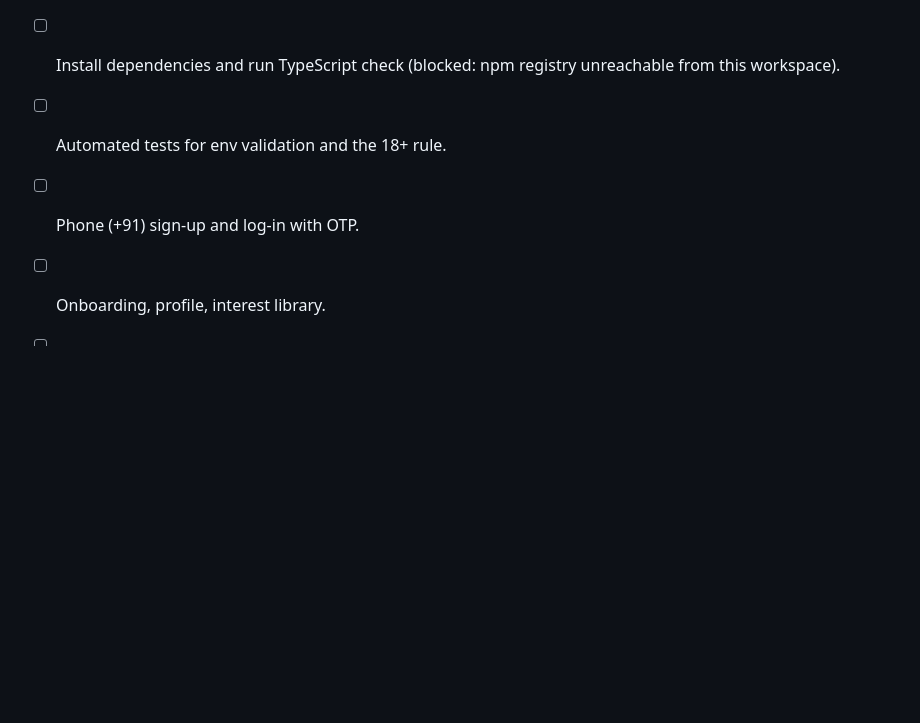
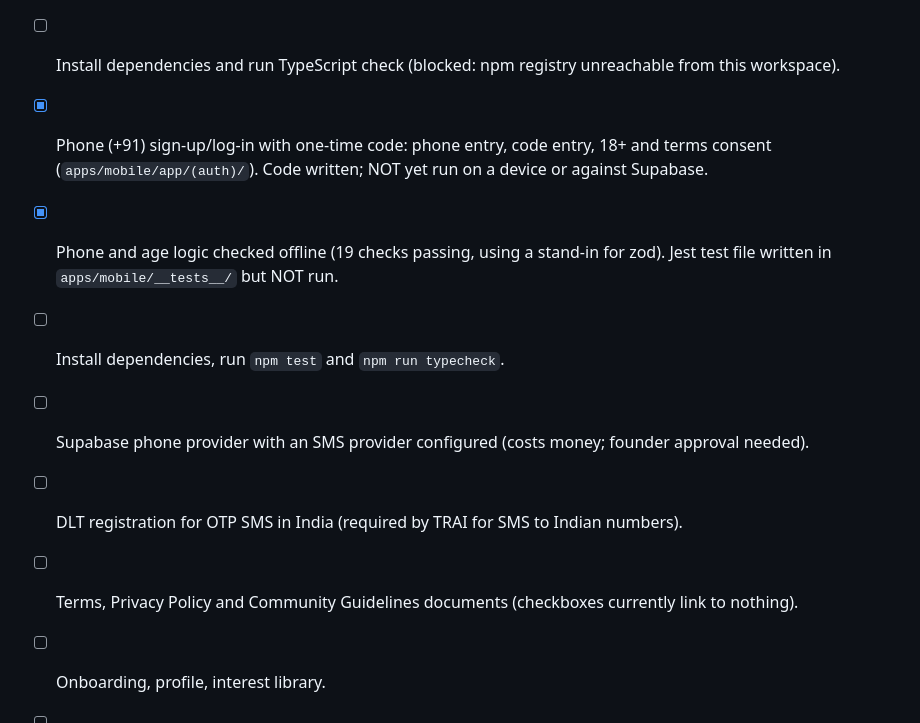
Before and after one commit to dixitsharma8055-cmyk/BeingU, a Markdown page: CLAUDE.md, the part around the change. Rendered like a GitHub page; blank space fills up the shorter version.

Commit message:
Add phone (+91) sign-in flow with 18+ and terms consent
- Phone entry with Indian mobile validation and +91 formatting
- Explicit 18+ and terms consent before a code is sent
- Six-digit code entry with resend timer
- Reusable Button, TextField and Checkbox components
- Unit tests for phone and age rules (not yet run: deps not installed)
- Progress notes updated in CLAUDE.md

Co-Authored-By: Claude Haiku 5.5 <noreply@anthropic.com>
Claude-Session: https://claude.ai/code/session_01CggaxmRrJJAgaU3cBCfiRi

```diff
--- a/CLAUDE.md
+++ b/CLAUDE.md
@@ -73,8 +73,12 @@
 - [x] Foundation migration with RLS (`supabase/migrations/0001_foundation.sql`), NOT applied.
 - [x] Seed: 28 states and 8 union territories (`supabase/seed.sql`), NOT applied.
 - [ ] Install dependencies and run TypeScript check (blocked: npm registry unreachable from this workspace).
-- [ ] Automated tests for env validation and the 18+ rule.
-- [ ] Phone (+91) sign-up and log-in with OTP.
+- [x] Phone (+91) sign-up/log-in with one-time code: phone entry, code entry, 18+ and terms consent (`apps/mobile/app/(auth)/`). Code written; NOT yet run on a device or against Supabase.
+- [x] Phone and age logic checked offline (19 checks passing, using a stand-in for zod). Jest test file written in `apps/mobile/__tests__/` but NOT run.
+- [ ] Install dependencies, run `npm test` and `npm run typecheck`.
+- [ ] Supabase phone provider with an SMS provider configured (costs money; founder approval needed).
+- [ ] DLT registration for OTP SMS in India (required by TRAI for SMS to Indian numbers).
+- [ ] Terms, Privacy Policy and Community Guidelines documents (checkboxes currently link to nothing).
 - [ ] Onboarding, profile, interest library.
 - [ ] City list import.
 - [ ] Hindi translations.
```
